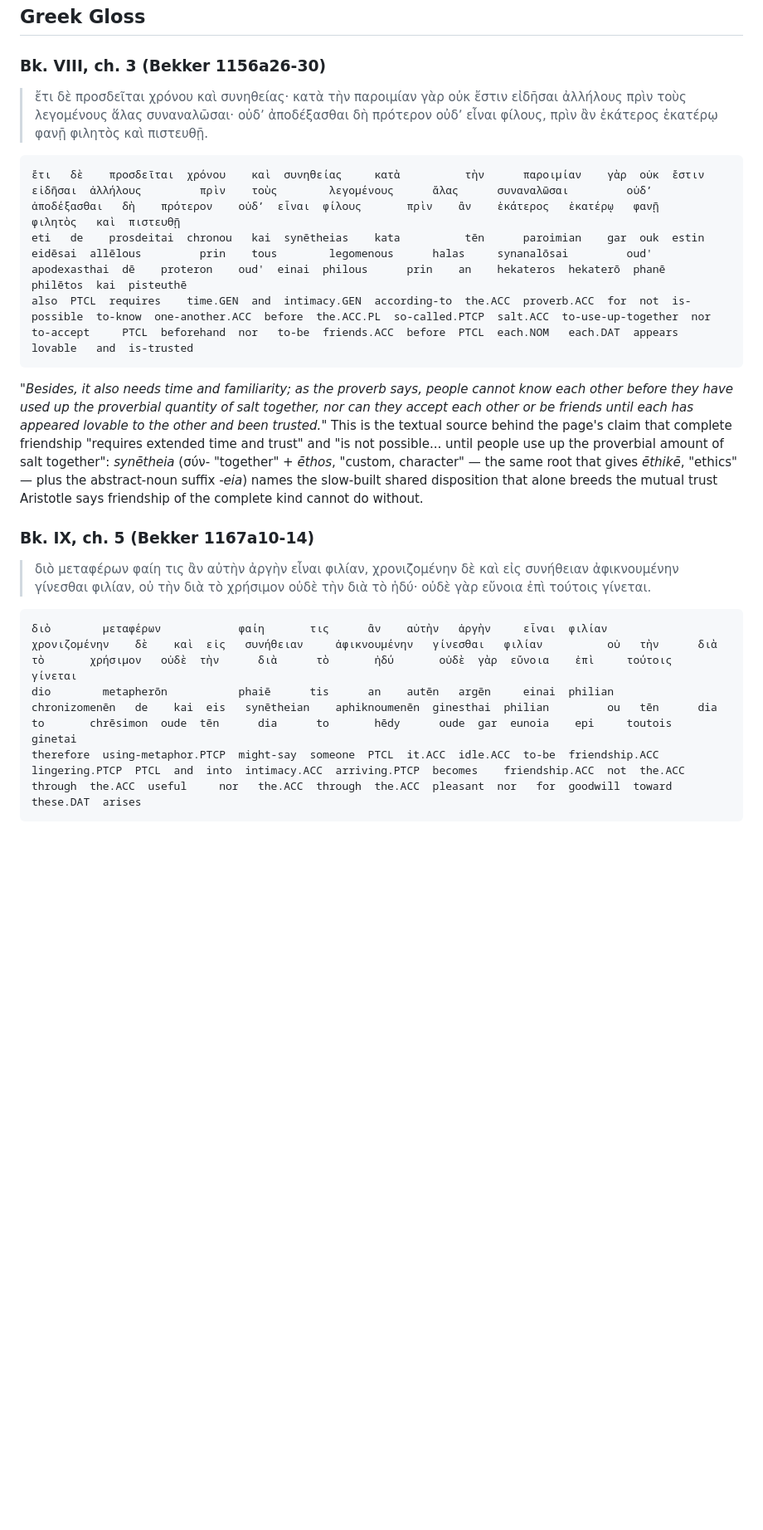
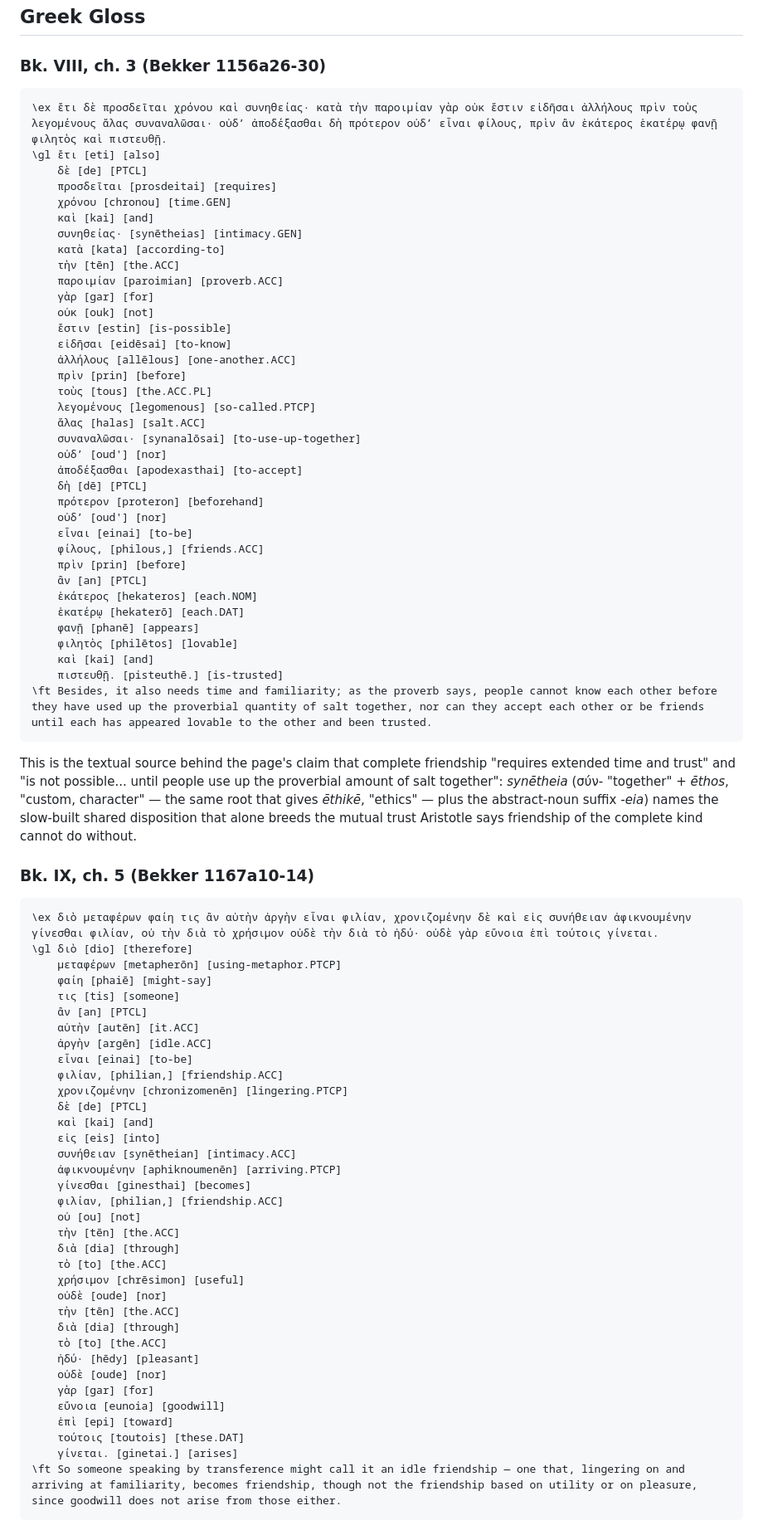
Before and after one commit to gavmor/aristotle, a Markdown page: concepts/philia.md, the part around one of its changes. Shown at 83% size. GitHub-like rendering; blank space fills up the shorter version.

Commit message:
Refactor gloss blocks in philia.md to use ngloss and strip quotes

````diff
--- a/concepts/philia.md
+++ b/concepts/philia.md
@@ -75,23 +75,84 @@ classDiagram
 
 ### Bk. VIII, ch. 3 (Bekker 1156a26-30)
 
-> ἔτι δὲ προσδεῖται χρόνου καὶ συνηθείας· κατὰ τὴν παροιμίαν γὰρ οὐκ ἔστιν εἰδῆσαι ἀλλήλους πρὶν τοὺς λεγομένους ἅλας συναναλῶσαι· οὐδʼ ἀποδέξασθαι δὴ πρότερον οὐδʼ εἶναι φίλους, πρὶν ἂν ἑκάτερος ἑκατέρῳ φανῇ φιλητὸς καὶ πιστευθῇ.
-
-```
-ἔτι   δὲ    προσδεῖται  χρόνου    καὶ  συνηθείας     κατὰ          τὴν      παροιμίαν    γὰρ  οὐκ  ἔστιν        εἰδῆσαι  ἀλλήλους         πρὶν    τοὺς        λεγομένους      ἅλας      συναναλῶσαι         οὐδʼ  ἀποδέξασθαι   δὴ    πρότερον    οὐδʼ  εἶναι  φίλους       πρὶν    ἂν    ἑκάτερος   ἑκατέρῳ   φανῇ     φιλητὸς   καὶ  πιστευθῇ
-eti   de    prosdeitai  chronou   kai  synētheias    kata          tēn      paroimian    gar  ouk  estin        eidēsai  allēlous         prin    tous        legomenous      halas     synanalōsai         oud'  apodexasthai  dē    proteron    oud'  einai  philous      prin    an    hekateros  hekaterō  phanē    philētos  kai  pisteuthē
-also  PTCL  requires    time.GEN  and  intimacy.GEN  according-to  the.ACC  proverb.ACC  for  not  is-possible  to-know  one-another.ACC  before  the.ACC.PL  so-called.PTCP  salt.ACC  to-use-up-together  nor   to-accept     PTCL  beforehand  nor   to-be  friends.ACC  before  PTCL  each.NOM   each.DAT  appears  lovable   and  is-trusted
+```ngloss
+\ex ἔτι δὲ προσδεῖται χρόνου καὶ συνηθείας· κατὰ τὴν παροιμίαν γὰρ οὐκ ἔστιν εἰδῆσαι ἀλλήλους πρὶν τοὺς λεγομένους ἅλας συναναλῶσαι· οὐδʼ ἀποδέξασθαι δὴ πρότερον οὐδʼ εἶναι φίλους, πρὶν ἂν ἑκάτερος ἑκατέρῳ φανῇ φιλητὸς καὶ πιστευθῇ.
+\gl ἔτι [eti] [also]
+    δὲ [de] [PTCL]
+    προσδεῖται [prosdeitai] [requires]
+    χρόνου [chronou] [time.GEN]
+    καὶ [kai] [and]
+    συνηθείας· [synētheias] [intimacy.GEN]
+    κατὰ [kata] [according-to]
+    τὴν [tēn] [the.ACC]
+    παροιμίαν [paroimian] [proverb.ACC]
+    γὰρ [gar] [for]
+    οὐκ [ouk] [not]
+    ἔστιν [estin] [is-possible]
+    εἰδῆσαι [eidēsai] [to-know]
+    ἀλλήλους [allēlous] [one-another.ACC]
+    πρὶν [prin] [before]
+    τοὺς [tous] [the.ACC.PL]
+    λεγομένους [legomenous] [so-called.PTCP]
+    ἅλας [halas] [salt.ACC]
+    συναναλῶσαι· [synanalōsai] [to-use-up-together]
+    οὐδʼ [oud'] [nor]
+    ἀποδέξασθαι [apodexasthai] [to-accept]
+    δὴ [dē] [PTCL]
+    πρότερον [proteron] [beforehand]
+    οὐδʼ [oud'] [nor]
+    εἶναι [einai] [to-be]
+    φίλους, [philous,] [friends.ACC]
+    πρὶν [prin] [before]
+    ἂν [an] [PTCL]
+    ἑκάτερος [hekateros] [each.NOM]
+    ἑκατέρῳ [hekaterō] [each.DAT]
+    φανῇ [phanē] [appears]
+    φιλητὸς [philētos] [lovable]
+    καὶ [kai] [and]
+    πιστευθῇ. [pisteuthē.] [is-trusted]
+\ft Besides, it also needs time and familiarity; as the proverb says, people cannot know each other before they have used up the proverbial quantity of salt together, nor can they accept each other or be friends until each has appeared lovable to the other and been trusted.
 ```
 
-*"Besides, it also needs time and familiarity; as the proverb says, people cannot know each other before they have used up the proverbial quantity of salt together, nor can they accept each other or be friends until each has appeared lovable to the other and been trusted."* This is the textual source behind the page's claim that complete friendship "requires extended time and trust" and "is not possible... until people use up the proverbial amount of salt together": *synētheia* (σύν- "together" + *ēthos*, "custom, character" — the same root that gives *ēthikē*, "ethics" — plus the abstract-noun suffix *-eia*) names the slow-built shared disposition that alone breeds the mutual trust Aristotle says friendship of the complete kind cannot do without.
+This is the textual source behind the page's claim that complete friendship "requires extended time and trust" and "is not possible... until people use up the proverbial amount of salt together": *synētheia* (σύν- "together" + *ēthos*, "custom, character" — the same root that gives *ēthikē*, "ethics" — plus the abstract-noun suffix *-eia*) names the slow-built shared disposition that alone breeds the mutual trust Aristotle says friendship of the complete kind cannot do without.
 
 ### Bk. IX, ch. 5 (Bekker 1167a10-14)
 
-> διὸ μεταφέρων φαίη τις ἂν αὐτὴν ἀργὴν εἶναι φιλίαν, χρονιζομένην δὲ καὶ εἰς συνήθειαν ἀφικνουμένην γίνεσθαι φιλίαν, οὐ τὴν διὰ τὸ χρήσιμον οὐδὲ τὴν διὰ τὸ ἡδύ· οὐδὲ γὰρ εὔνοια ἐπὶ τούτοις γίνεται.
-
-```
-διὸ        μεταφέρων            φαίη       τις      ἂν    αὐτὴν   ἀργὴν     εἶναι  φιλίαν          χρονιζομένην    δὲ    καὶ  εἰς   συνήθειαν     ἀφικνουμένην   γίνεσθαι   φιλίαν          οὐ   τὴν      διὰ      τὸ       χρήσιμον   οὐδὲ  τὴν      διὰ      τὸ       ἡδύ       οὐδὲ  γὰρ  εὔνοια    ἐπὶ     τούτοις    γίνεται
-dio        metapherōn           phaiē      tis      an    autēn   argēn     einai  philian         chronizomenēn   de    kai  eis   synētheian    aphiknoumenēn  ginesthai  philian         ou   tēn      dia      to       chrēsimon  oude  tēn      dia      to       hēdy      oude  gar  eunoia    epi     toutois    ginetai
-therefore  using-metaphor.PTCP  might-say  someone  PTCL  it.ACC  idle.ACC  to-be  friendship.ACC  lingering.PTCP  PTCL  and  into  intimacy.ACC  arriving.PTCP  becomes    friendship.ACC  not  the.ACC  through  the.ACC  useful     nor   the.ACC  through  the.ACC  pleasant  nor   for  goodwill  toward  these.DAT  arises
+```ngloss
+\ex διὸ μεταφέρων φαίη τις ἂν αὐτὴν ἀργὴν εἶναι φιλίαν, χρονιζομένην δὲ καὶ εἰς συνήθειαν ἀφικνουμένην γίνεσθαι φιλίαν, οὐ τὴν διὰ τὸ χρήσιμον οὐδὲ τὴν διὰ τὸ ἡδύ· οὐδὲ γὰρ εὔνοια ἐπὶ τούτοις γίνεται.
+\gl διὸ [dio] [therefore]
+    μεταφέρων [metapherōn] [using-metaphor.PTCP]
+    φαίη [phaiē] [might-say]
+    τις [tis] [someone]
+    ἂν [an] [PTCL]
+    αὐτὴν [autēn] [it.ACC]
+    ἀργὴν [argēn] [idle.ACC]
+    εἶναι [einai] [to-be]
+    φιλίαν, [philian,] [friendship.ACC]
+    χρονιζομένην [chronizomenēn] [lingering.PTCP]
+    δὲ [de] [PTCL]
+    καὶ [kai] [and]
+    εἰς [eis] [into]
+    συνήθειαν [synētheian] [intimacy.ACC]
+    ἀφικνουμένην [aphiknoumenēn] [arriving.PTCP]
+    γίνεσθαι [ginesthai] [becomes]
+    φιλίαν, [philian,] [friendship.ACC]
+    οὐ [ou] [not]
+    τὴν [tēn] [the.ACC]
+    διὰ [dia] [through]
+    τὸ [to] [the.ACC]
+    χρήσιμον [chrēsimon] [useful]
+    οὐδὲ [oude] [nor]
+    τὴν [tēn] [the.ACC]
+    διὰ [dia] [through]
+    τὸ [to] [the.ACC]
+    ἡδύ· [hēdy] [pleasant]
+    οὐδὲ [oude] [nor]
+    γὰρ [gar] [for]
+    εὔνοια [eunoia] [goodwill]
+    ἐπὶ [epi] [toward]
+    τούτοις [toutois] [these.DAT]
+    γίνεται. [ginetai.] [arises]
+\ft So someone speaking by transference might call it an idle friendship — one that, lingering on and arriving at familiarity, becomes friendship, though not the friendship based on utility or on pleasure, since goodwill does not arise from those either.
 ```
 
````
Also changed, not shown: other parts of concepts/philia.md (+72 -16 lines).
